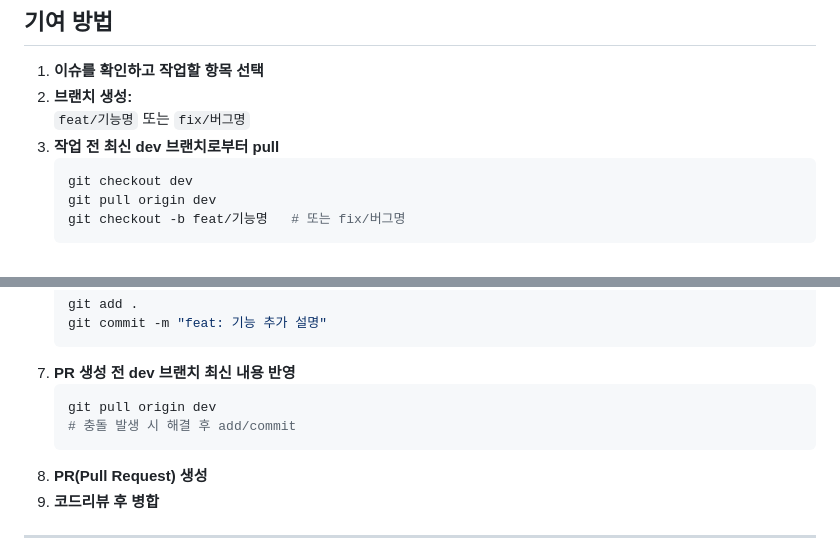
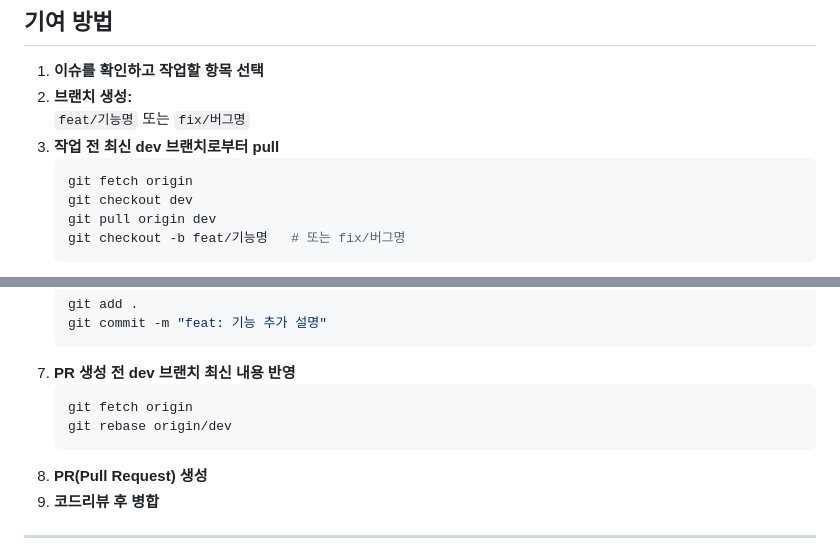
Before and after one commit to WeatherTago/frontend, a Markdown page: README.md, 2 parts joined by grey strips. Rendered like a GitHub page.

Commit message:
docs: 리드미 기여방법 업데이트

````diff
--- a/README.md
+++ b/README.md
@@ -68,6 +76,7 @@ npx expo start
    `feat/기능명` 또는 `fix/버그명`
 3. **작업 전 최신 dev 브랜치로부터 pull**
    ```bash
+   git fetch origin
    git checkout dev
    git pull origin dev
    git checkout -b feat/기능명   # 또는 fix/버그명
@@ -85,8 +94,8 @@ npx expo start
    ```
 7. **PR 생성 전 dev 브랜치 최신 내용 반영**
    ```bash
-   git pull origin dev
-   # 충돌 발생 시 해결 후 add/commit
+   git fetch origin
+   git rebase origin/dev
    ```
 8. **PR(Pull Request) 생성**
 9. **코드리뷰 후 병합**
````
Also changed, not shown: other parts of README.md (+9 -0 lines).
